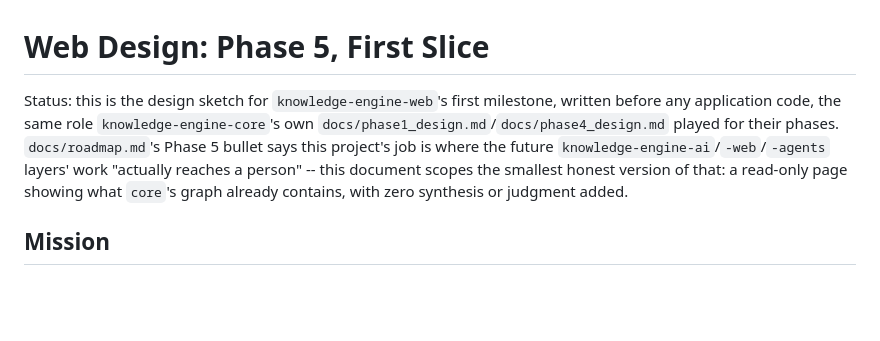
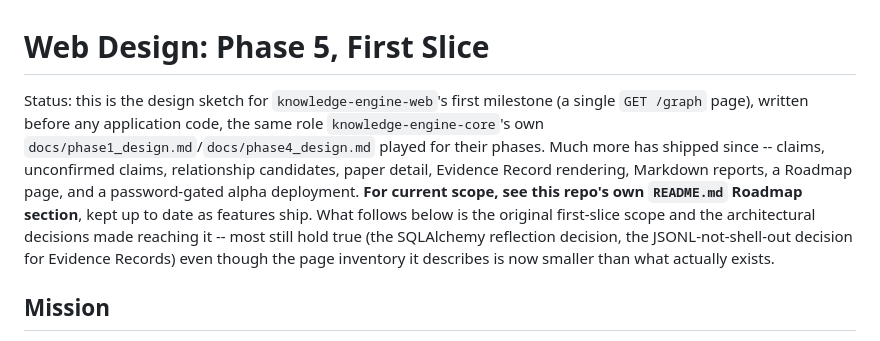
Before and after one commit to jweter/knowledge-engine-web, a Markdown page: docs/web_design.md, the part around one of its changes. Rendered like a GitHub page; blank space fills up the shorter version.

```diff
--- a/docs/web_design.md
+++ b/docs/web_design.md
@@ -1,13 +1,19 @@
 # Web Design: Phase 5, First Slice
 
 Status: this is the design sketch for `knowledge-engine-web`'s first
-milestone, written before any application code, the same role
-`knowledge-engine-core`'s own `docs/phase1_design.md`/`docs/phase4_design.md`
-played for their phases. `docs/roadmap.md`'s Phase 5 bullet says this
-project's job is where the future `knowledge-engine-ai`/`-web`/`-agents`
-layers' work "actually reaches a person" -- this document scopes the
-smallest honest version of that: a read-only page showing what `core`'s
-graph already contains, with zero synthesis or judgment added.
+milestone (a single `GET /graph` page), written before any application
+code, the same role `knowledge-engine-core`'s own
+`docs/phase1_design.md`/`docs/phase4_design.md` played for their
+phases. Much more has shipped since -- claims, unconfirmed claims,
+relationship candidates, paper detail, Evidence Record rendering,
+Markdown reports, a Roadmap page, and a password-gated alpha
+deployment. **For current scope, see this repo's own `README.md`
+Roadmap section**, kept up to date as features ship. What follows
+below is the original first-slice scope and the architectural
+decisions made reaching it -- most still hold true (the SQLAlchemy
+reflection decision, the JSONL-not-shell-out decision for Evidence
+Records) even though the page inventory it describes is now smaller
+than what actually exists.
 
 ## Mission
 
```
Also changed, not shown: other parts of docs/web_design.md (+71 -52 lines).
